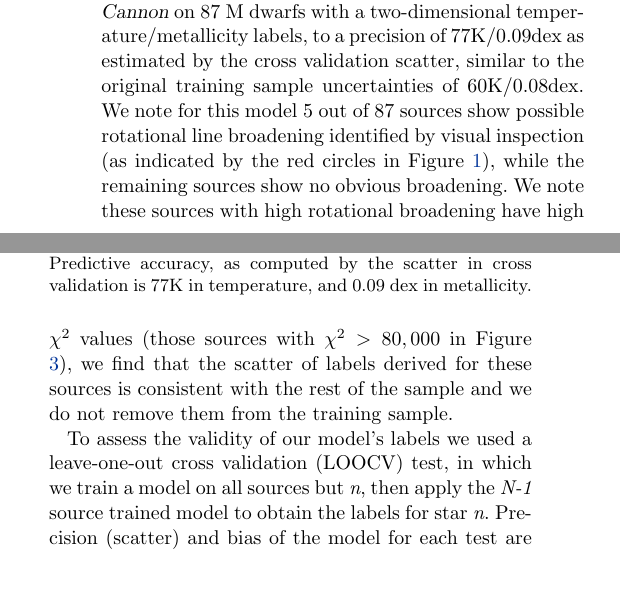
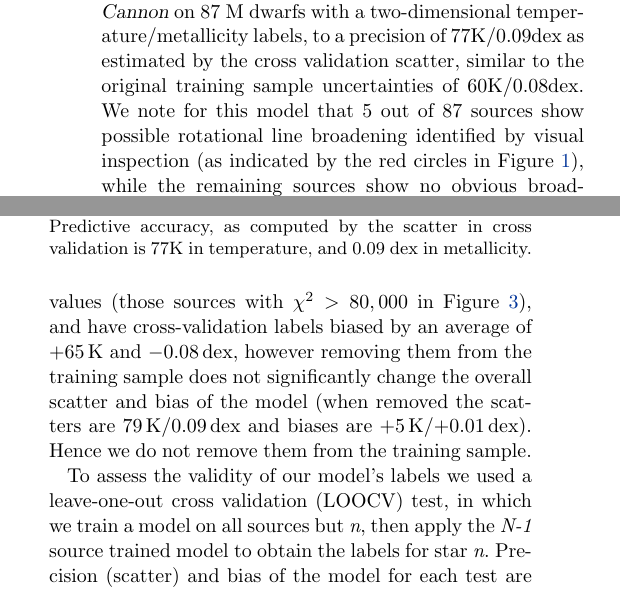
Before and after one commit to jbirky/Mdwarf_project, a LaTeX paper (paper/draft.tex): two parts of the columns of page 5 of 26 before the commit and two parts of the columns of page 5 of 27 after it, joined at a grey line, cut so that both start at the same text. Compiled offline with pdfLaTeX.

Commit message:
address rotational broadening bias

```diff
--- a/paper/draft.tex
+++ b/paper/draft.tex
@@ -240,7 +240,7 @@ We note that surface gravity is not included as a training label. The reason for
 	\label{fig:mann_validation}
 \end{figure}
 
-For the physical parameter model, we trained \thecannon\ on 87 M dwarfs with a two-dimensional temperature/metallicity labels, to a precision of 77K/0.09dex as estimated by the cross validation scatter, similar to the original training sample uncertainties of 60K/0.08dex. We note for this model 5 out of 87 sources show possible rotational line broadening identified by visual inspection (as indicated by the red circles in Figure~\ref{fig:mann_validation}), while the remaining sources show no obvious broadening. We note these sources with high rotational broadening have high $\chi^2$ values (those sources with $\chi^2 > 80,000$ in Figure \ref{fig:chi_dist}), we find that the scatter of labels derived for these sources is consistent with the rest of the sample and we do not remove them from the training sample.
+For the physical parameter model, we trained \thecannon\ on 87 M dwarfs with a two-dimensional temperature/metallicity labels, to a precision of 77K/0.09dex as estimated by the cross validation scatter, similar to the original training sample uncertainties of 60K/0.08dex. We note for this model that 5 out of 87 sources show possible rotational line broadening identified by visual inspection (as indicated by the red circles in Figure~\ref{fig:mann_validation}), while the remaining sources show no obvious broadening. We note these broadened sources have high $\chi^2$ values (those sources with $\chi^2 > 80,000$ in Figure \ref{fig:chi_dist}), and have cross-validation labels biased by an average of $+65\,$K and $-0.08\,$dex, however removing them from the training sample does not significantly change the overall scatter and bias of the model (when removed the scatters are 79\,K/0.09\,dex and biases are +5\,K/+0.01\,dex). Hence we do not remove them from the training sample.
 
 To assess the validity of our model's labels we used a leave-one-out cross validation (LOOCV) test, in which we train a model on all sources but \emph{n}, then apply the \emph{N-1} source trained model to obtain the labels for star \emph{n}. Precision (scatter) and bias of the model for each test are calculated as the standard deviation and mean of the difference in training and test (or LOOCV) labels respectively (Figure \ref{fig:mann_validation}). Since the LOOCV test evaluates both how well the model reproduces the training values \emph{and} penalizes the model for over-fitting, we adopt the LOOCV scatter over as the estimate of the model's precision. The set of training, test, and cross-validated labels for each training source is reported in Table \ref{table:mann_results}.
 
```
